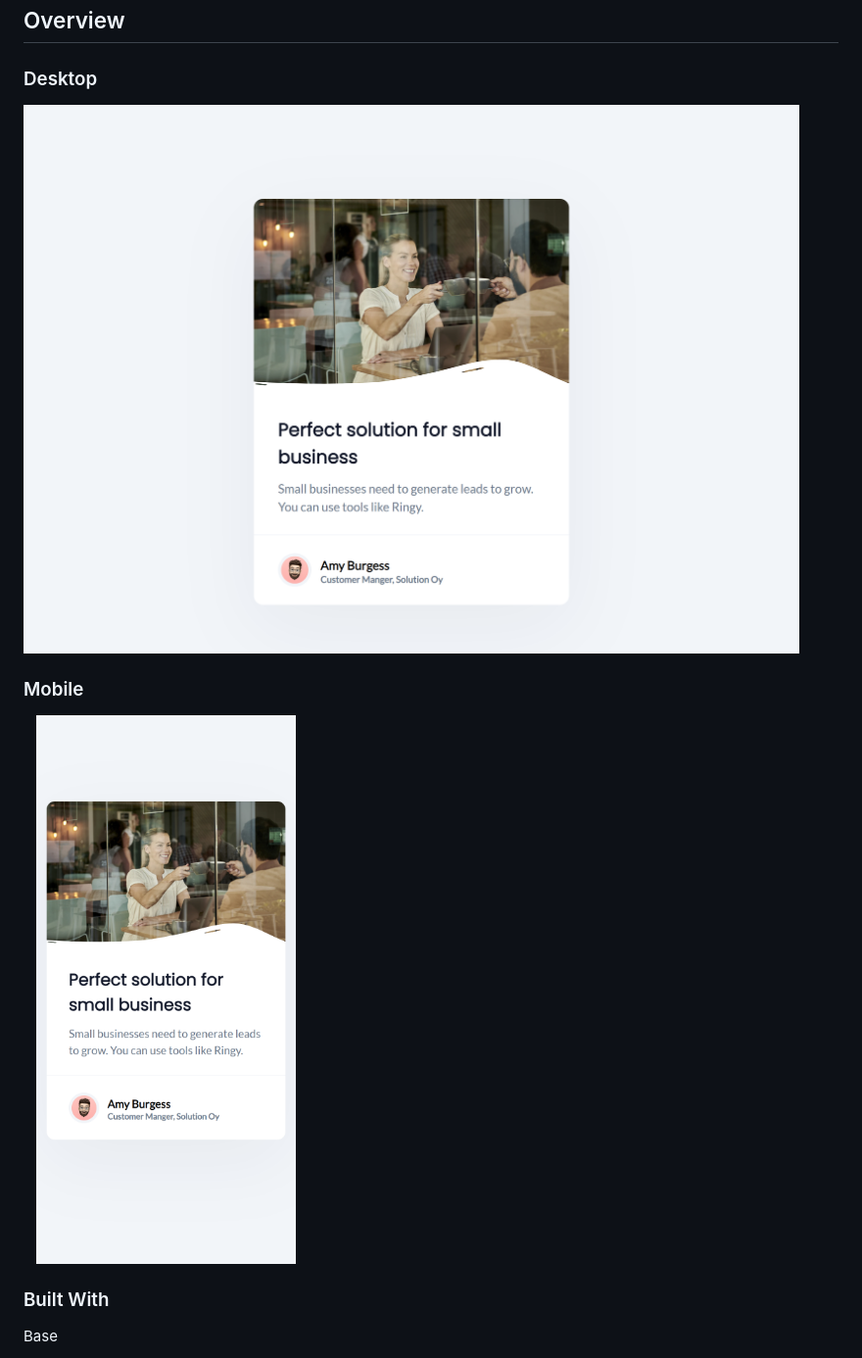
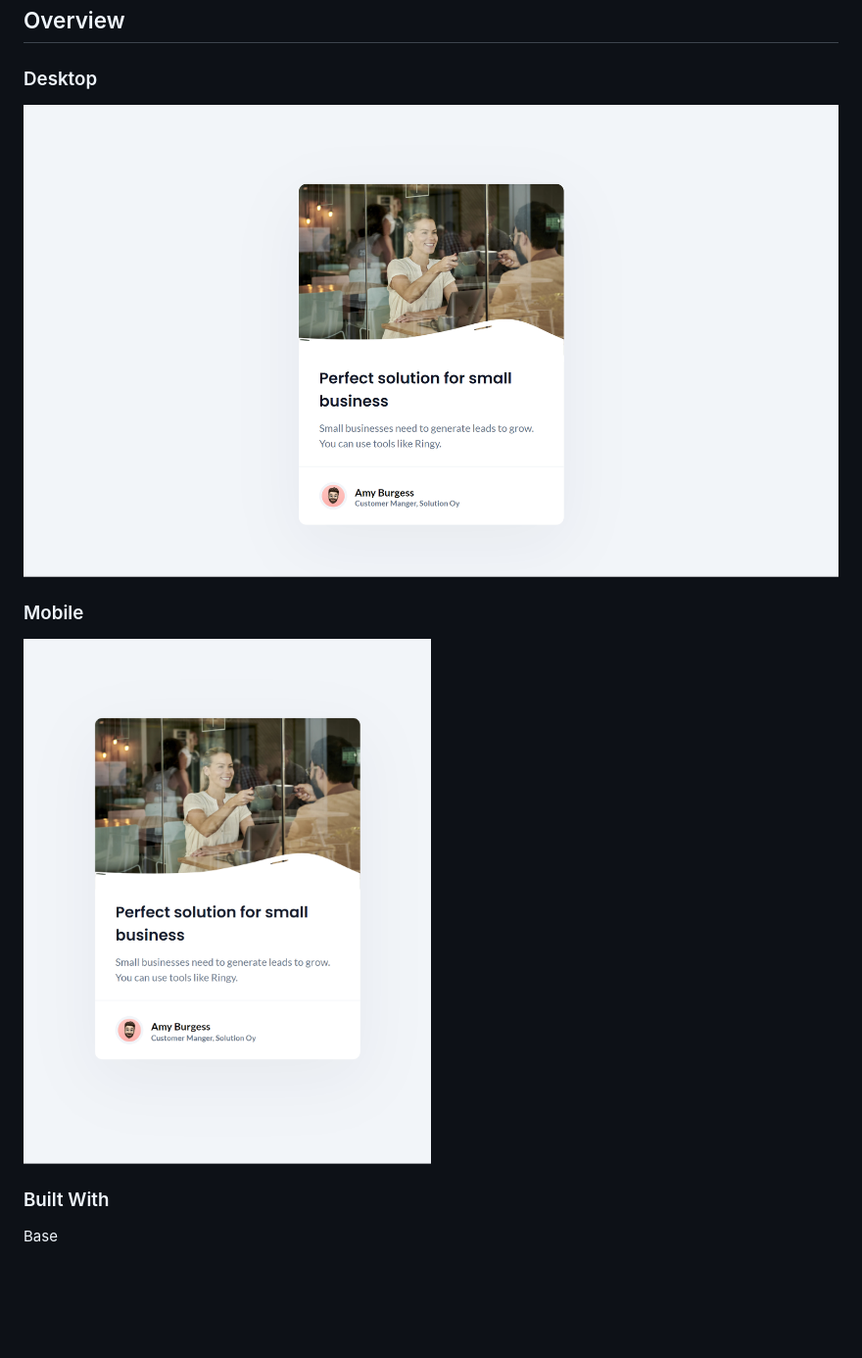
Before and after one commit to h-yoshikawa44/ch-business-blog-card, a Markdown page: README.md, the part around the change. Shown: that part at 98% size. GitHub-like rendering; pictures changed too: screenshots/desktop.png, screenshots/mobile.png; blank space fills up the shorter version.

Commit message:
misc: スクショ更新（フォントの微妙な違い）(#9)

```diff
--- a/README.md
+++ b/README.md
@@ -47,7 +47,7 @@
 
 ### Mobile
 
-<img src="./screenshots/mobile.png" alt="overview - mobile" width="35%">
+<img src="./screenshots/mobile.png" alt="overview - mobile" width="50%">
 
 ### Built With
 
```
